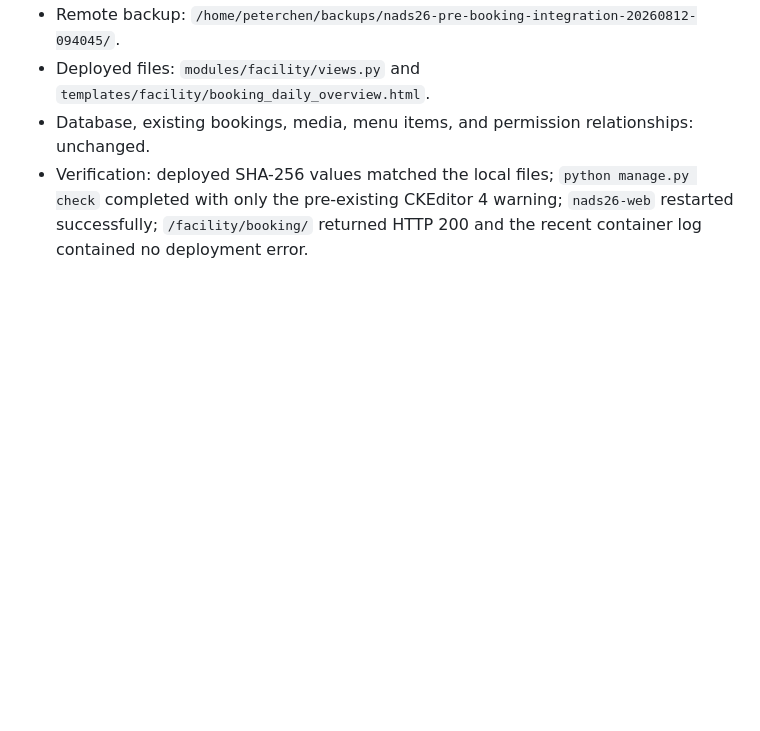
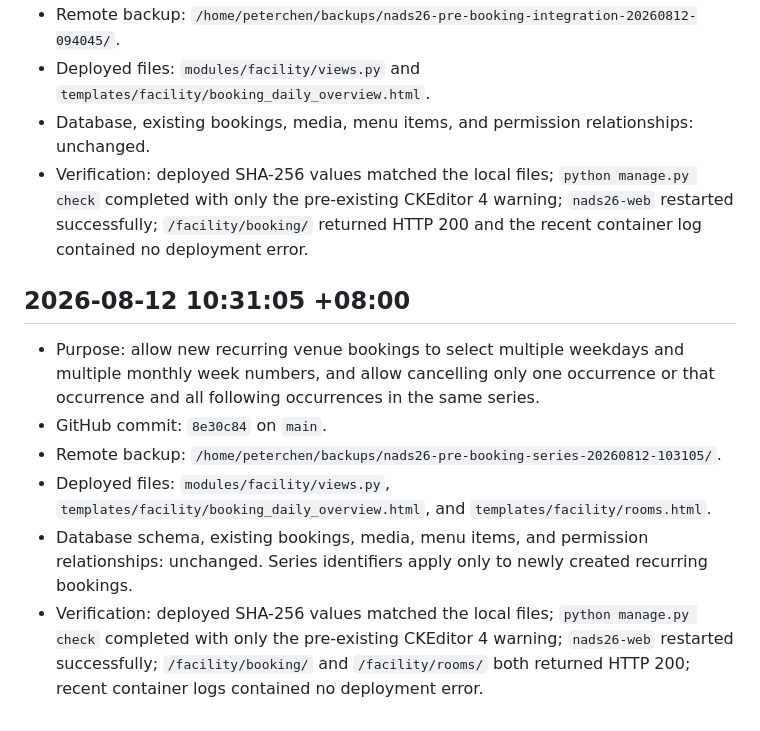
Before and after one commit to peterchen9/nghcc-nads26, a Markdown page: BACKUP_HISTORY.md, the part around the change. GitHub-like rendering; blank space fills up the shorter version.

Commit message:
記錄週期場地活動部署

```diff
--- a/BACKUP_HISTORY.md
+++ b/BACKUP_HISTORY.md
@@ -52,3 +52,12 @@
 - Deployed files: `modules/facility/views.py` and `templates/facility/booking_daily_overview.html`.
 - Database, existing bookings, media, menu items, and permission relationships: unchanged.
 - Verification: deployed SHA-256 values matched the local files; `python manage.py check` completed with only the pre-existing CKEditor 4 warning; `nads26-web` restarted successfully; `/facility/booking/` returned HTTP 200 and the recent container log contained no deployment error.
+
+## 2026-08-12 10:31:05 +08:00
+
+- Purpose: allow new recurring venue bookings to select multiple weekdays and multiple monthly week numbers, and allow cancelling only one occurrence or that occurrence and all following occurrences in the same series.
+- GitHub commit: `8e30c84` on `main`.
+- Remote backup: `/home/peterchen/backups/nads26-pre-booking-series-20260812-103105/`.
+- Deployed files: `modules/facility/views.py`, `templates/facility/booking_daily_overview.html`, and `templates/facility/rooms.html`.
+- Database schema, existing bookings, media, menu items, and permission relationships: unchanged. Series identifiers apply only to newly created recurring bookings.
+- Verification: deployed SHA-256 values matched the local files; `python manage.py check` completed with only the pre-existing CKEditor 4 warning; `nads26-web` restarted successfully; `/facility/booking/` and `/facility/rooms/` both returned HTTP 200; recent container logs contained no deployment error.
```
